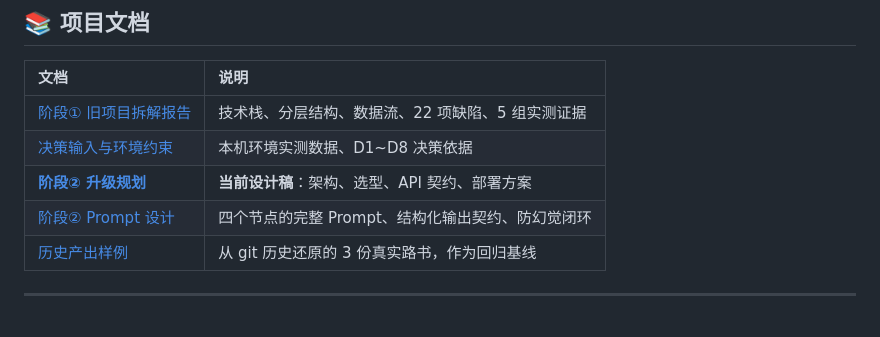
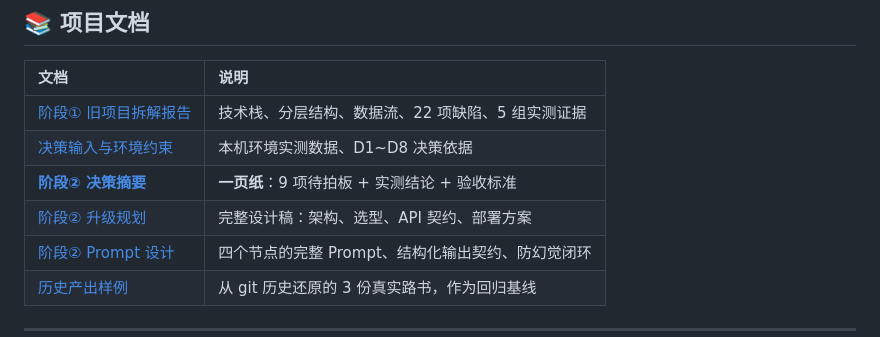
Before and after one commit to wuqiuwangtian/TravelFlow-AI, a Markdown page: README.md, the part around the change. Rendered like a GitHub page.

```diff
--- a/README.md
+++ b/README.md
@@ -38,7 +38,8 @@
 | :--- | :--- |
 | [阶段① 旧项目拆解报告](docs/01-legacy-analysis.md) | 技术栈、分层结构、数据流、22 项缺陷、5 组实测证据 |
 | [决策输入与环境约束](docs/01b-decision-inputs.md) | 本机环境实测数据、D1~D8 决策依据 |
-| [**阶段② 升级规划**](docs/02-upgrade-plan.md) | **当前设计稿**：架构、选型、API 契约、部署方案 |
+| [**阶段② 决策摘要**](docs/02c-decision-summary.md) | **一页纸**：9 项待拍板 + 实测结论 + 验收标准 |
+| [阶段② 升级规划](docs/02-upgrade-plan.md) | 完整设计稿：架构、选型、API 契约、部署方案 |
 | [阶段② Prompt 设计](docs/02b-prompt-design.md) | 四个节点的完整 Prompt、结构化输出契约、防幻觉闭环 |
 | [历史产出样例](docs/legacy-samples/) | 从 git 历史还原的 3 份真实路书，作为回归基线 |
 
```
Also changed, not shown: docs/02c-decision-summary.md (added, +89 -0 lines).
